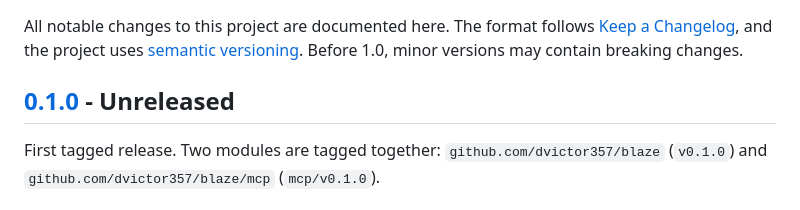
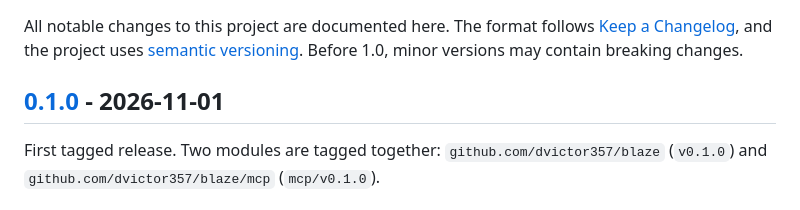
Before and after one commit to dvictor357/blaze, a Markdown page: CHANGELOG.md, the part around the change. Rendered like a GitHub page.

Commit message:
docs: date v0.1.0 in CHANGELOG

```diff
--- a/CHANGELOG.md
+++ b/CHANGELOG.md
@@ -2,7 +2,7 @@
 
 All notable changes to this project are documented here. The format follows [Keep a Changelog](https://keepachangelog.com/en/1.1.0/), and the project uses [semantic versioning](https://semver.org/). Before 1.0, minor versions may contain breaking changes.
 
-## [0.1.0] - Unreleased
+## [0.1.0] - 2026-11-01
 
 First tagged release. Two modules are tagged together: `github.com/dvictor357/blaze` (`v0.1.0`) and `github.com/dvictor357/blaze/mcp` (`mcp/v0.1.0`).
 
```
